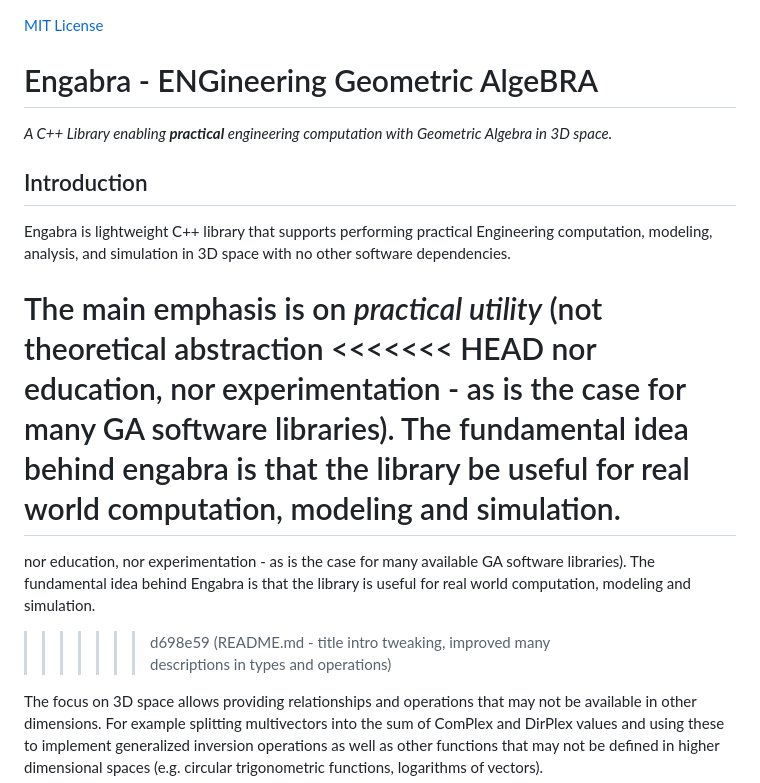
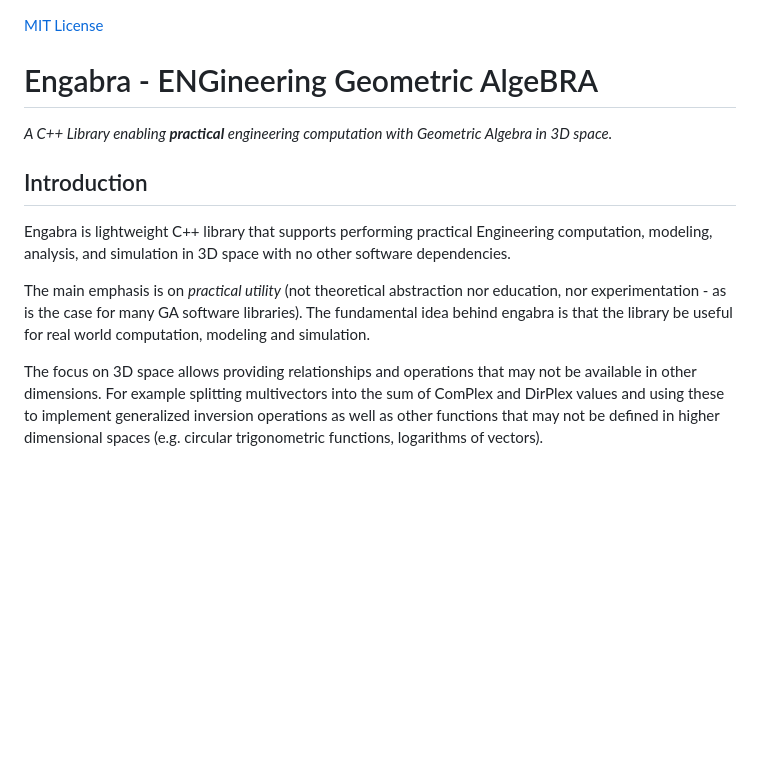
Before and after one commit to Stellacore/Engabra, a Markdown page: README.md, the part around the change. GitHub-like rendering; blank space fills up the shorter version.

Commit message:
README.md - remove merge conflict

```diff
--- a/README.md
+++ b/README.md
@@ -1,10 +1,10 @@
-
 [//]: # (Comments Like this)
 
 [MIT License](https://mit-license.org/)
 
 
 # Engabra - ENGineering Geometric AlgeBRA
+
 *A C++ Library enabling  __practical__ engineering computation
 with Geometric Algebra in 3D space.*
 
@@ -14,17 +14,10 @@ Engabra is lightweight C++ library that supports performing practical
 Engineering computation, modeling, analysis, and simulation in 3D space
 with no other software dependencies.
 
-
 The main emphasis is on _practical utility_ (not theoretical abstraction
-<<<<<<< HEAD
 nor education, nor experimentation - as is the case for many GA software
 libraries).  The fundamental idea behind engabra is that the library be
 useful for real world computation, modeling and simulation.
-=======
-nor education, nor experimentation - as is the case for many available
-GA software libraries).  The fundamental idea behind Engabra is that
-the library is useful for real world computation, modeling and simulation.
->>>>>>> d698e59 (README.md - title intro tweaking, improved many descriptions in types and operations)
 
 The focus on 3D space allows providing relationships and operations that
 may not be available in other dimensions. For example splitting multivectors
```
